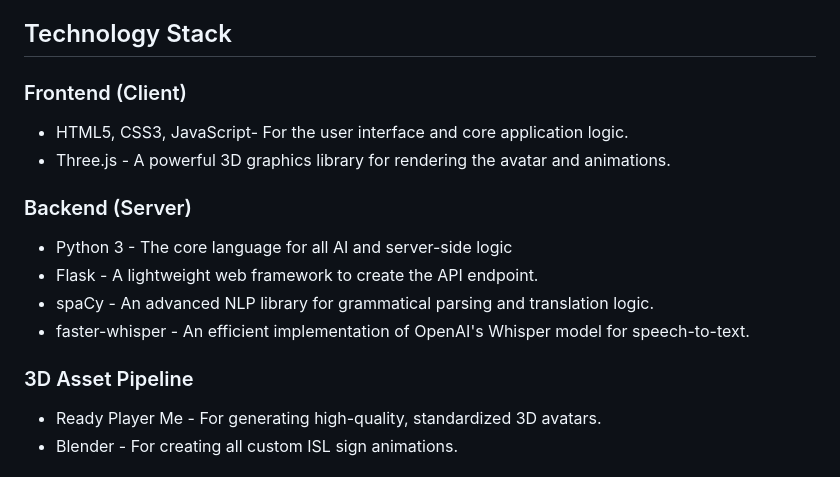
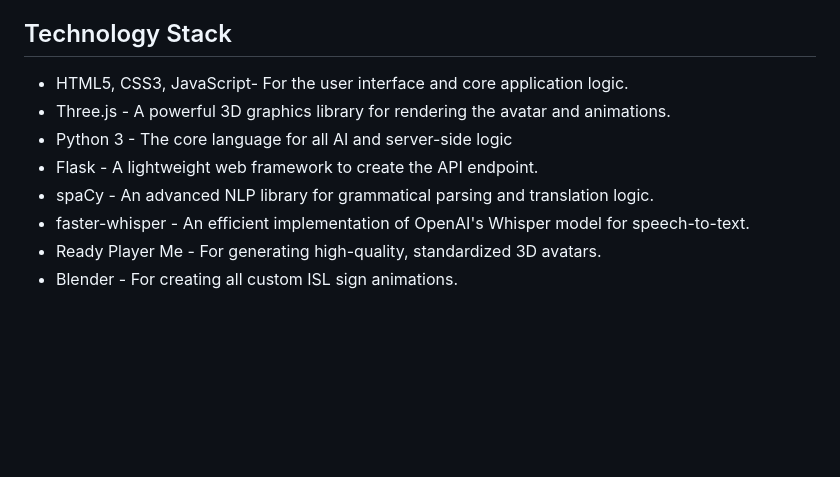
Before and after one commit to 19rishabh/ishaara-speech-to-sign-animator, a Markdown page: README.md, the part around the change. Rendered like a GitHub page; blank space fills up the shorter version.

```diff
--- a/README.md
+++ b/README.md
@@ -11,17 +11,12 @@ This project sits at the intersection of Artificial Intelligence, Natural Langua
 
 ## Technology Stack
 
-### Frontend (Client)
 - HTML5, CSS3, JavaScript- For the user interface and core application logic.
 - Three.js - A powerful 3D graphics library for rendering the avatar and animations.
-
-### Backend (Server)
 - Python 3 - The core language for all AI and server-side logic
 - Flask - A lightweight web framework to create the API endpoint.
 - spaCy - An advanced NLP library for grammatical parsing and translation logic.
 - faster-whisper - An efficient implementation of OpenAI's Whisper model for speech-to-text.
-
-### 3D Asset Pipeline
 - Ready Player Me - For generating high-quality, standardized 3D avatars.
 - Blender - For creating all custom ISL sign animations.
 
```
